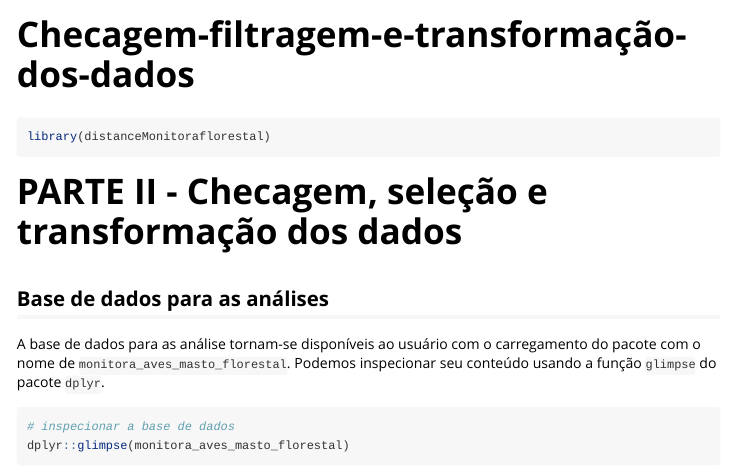
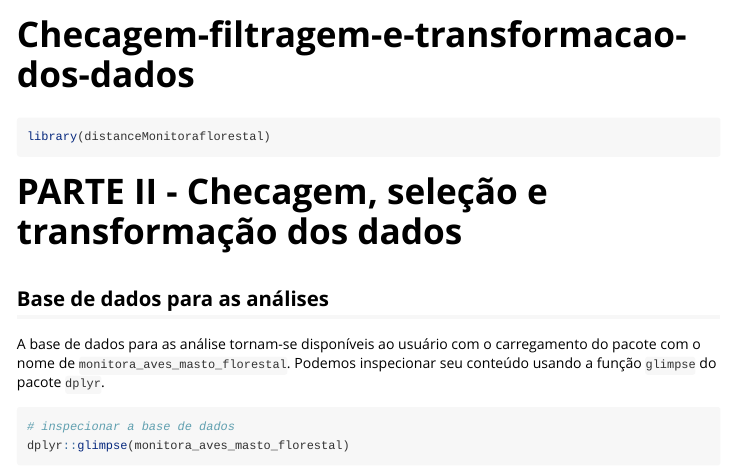
Before and after one commit to vntborgesjr/distanceMonitoraflorestal, an R Markdown document (doc/Checagem-filtragem-e-transforma-o-dos-dados.Rmd): the page in a window 1100 px wide, from its top. Rendered offline with R 4.5, knitr and Pandoc, with nearby package versions.

Commit message:
Update Checagem-filtragem-e-transforma-o-dos-dados.Rmd
correção do nome do arquivo

```diff
--- a/doc/Checagem-filtragem-e-transforma-o-dos-dados.Rmd
+++ b/doc/Checagem-filtragem-e-transforma-o-dos-dados.Rmd
@@ -3,6 +3,6 @@ title: "Checagem-filtragem-e-transformação-dos-dados"
 output: rmarkdown::html_vignette
 vignette: >
-  %\VignetteIndexEntry{Checagem-filtragem-e-transformação-dos-dados}
+  %\VignetteIndexEntry{Checagem-filtragem-e-transformacao-dos-dados}
   %\VignetteEngine{knitr::rmarkdown}
   %\VignetteEncoding{UTF-8}
 ---
```
Also changed, not shown: doc/Checagem-filtragem-e-transforma-o-dos-dados.Rmd (2 more changed lines).
